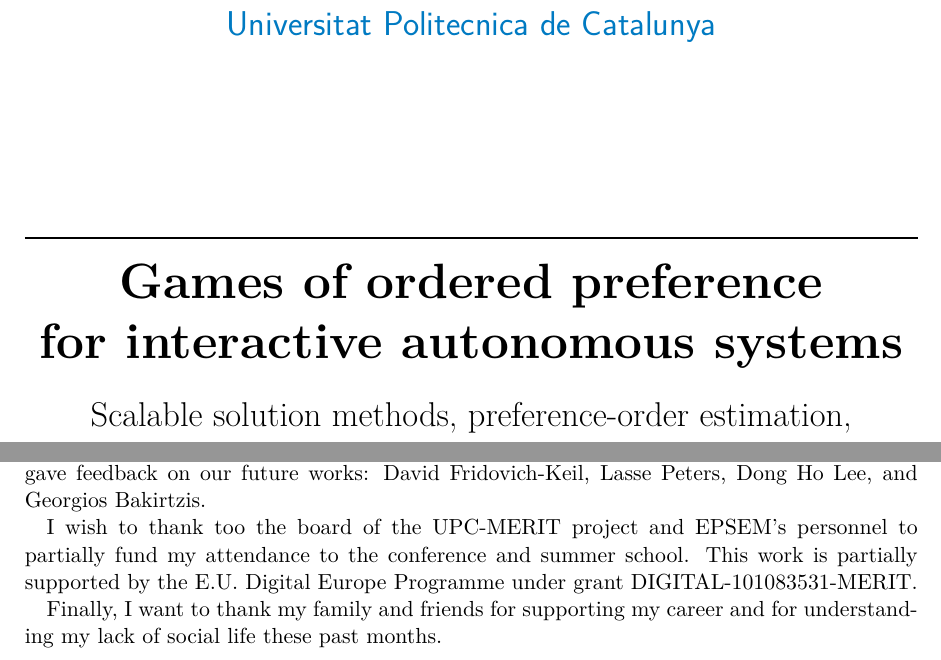
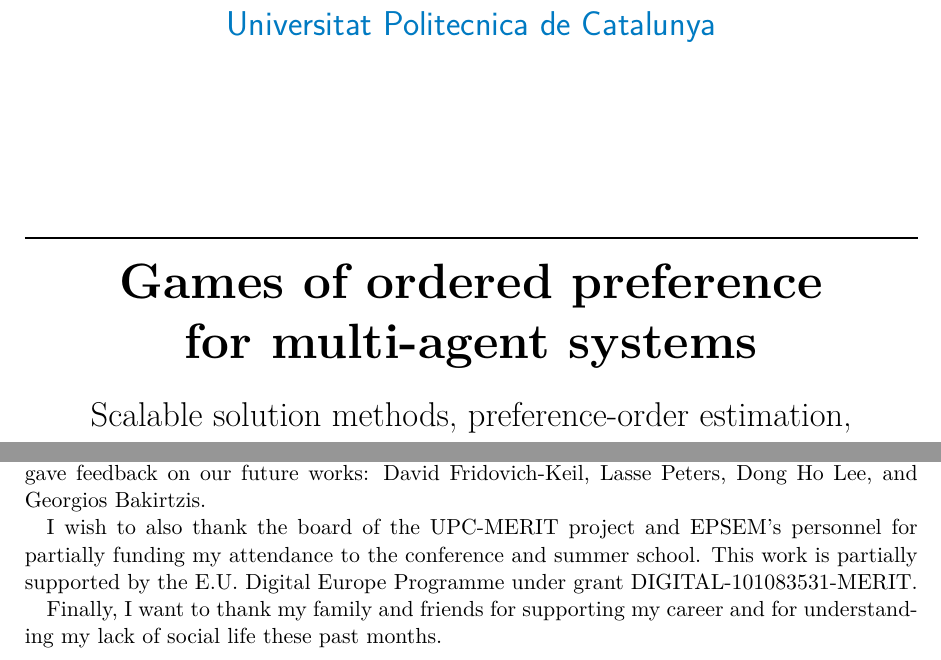
Before and after one commit to royalmo/tfm, a LaTeX thesis (thesis.tex): two parts of pages 1 and 5 of 50, joined at a grey line, cut so that both start at the same text. Compiled offline with pdfLaTeX.

Commit message:
New title

```diff
--- a/thesis.tex
+++ b/thesis.tex
@@ -37,7 +37,7 @@
 
 \addbibresource{misc/thesis.bib}
 
-\title{Games of ordered preference \\for interactive autonomous systems}
+\title{Games of ordered preference \\for multi-agent systems}
 \subtitle{Scalable solution methods, preference-order estimation, \\and a path to experimental validation}
 
 \author[m]{Eric Roy-Almonacid}
@@ -62,8 +62,8 @@ wonderful team that helped Pau and I submit our first paper, allowed us to
 participate in their other projects, and gave feedback on our future works:
 David Fridovich-Keil, Lasse Peters, Dong Ho Lee, and Georgios Bakirtzis.
 
-I wish to thank too the board of the UPC-MERIT project and EPSEM's personnel to
-partially fund my attendance to the conference and summer school.
+I wish to also thank the board of the UPC-MERIT project and EPSEM's personnel
+for partially funding my attendance to the conference and summer school.
 This work is partially supported by the E.U. Digital Europe Programme under grant
 DIGITAL-101083531-MERIT.
 
```
Also changed, not shown: 1 other file.
